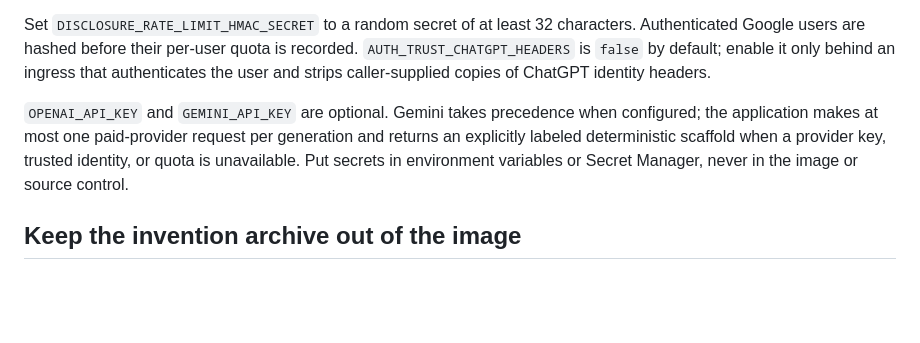
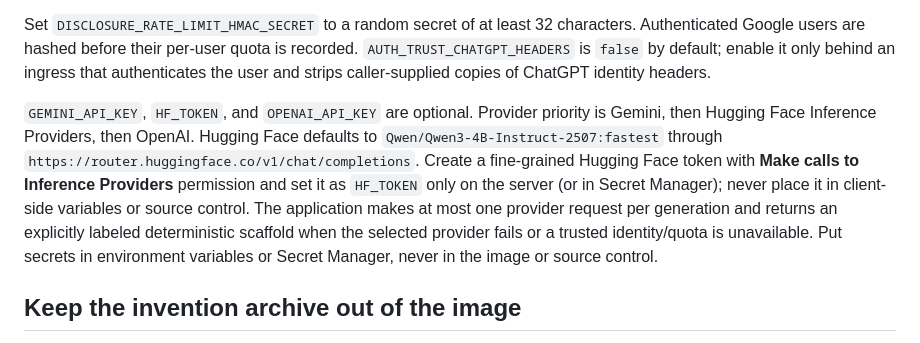
Before and after one commit to minagayid/innovator, a Markdown page: docs/container-deployment.md, the part around the change. Rendered like a GitHub page; blank space fills up the shorter version.

Commit message:
docs: add server-side Hugging Face deployment instructions

```diff
--- a/docs/container-deployment.md
+++ b/docs/container-deployment.md
@@ -33,7 +33,7 @@ Configure `GOOGLE_CLIENT_ID`, `GOOGLE_CLIENT_SECRET`, `GOOGLE_REDIRECT_URI`, and
 
 Set `DISCLOSURE_RATE_LIMIT_HMAC_SECRET` to a random secret of at least 32 characters. Authenticated Google users are hashed before their per-user quota is recorded. `AUTH_TRUST_CHATGPT_HEADERS` is `false` by default; enable it only behind an ingress that authenticates the user and strips caller-supplied copies of ChatGPT identity headers.
 
-`OPENAI_API_KEY` and `GEMINI_API_KEY` are optional. Gemini takes precedence when configured; the application makes at most one paid-provider request per generation and returns an explicitly labeled deterministic scaffold when a provider key, trusted identity, or quota is unavailable. Put secrets in environment variables or Secret Manager, never in the image or source control.
+`GEMINI_API_KEY`, `HF_TOKEN`, and `OPENAI_API_KEY` are optional. Provider priority is Gemini, then Hugging Face Inference Providers, then OpenAI. Hugging Face defaults to `Qwen/Qwen3-4B-Instruct-2507:fastest` through `https://router.huggingface.co/v1/chat/completions`. Create a fine-grained Hugging Face token with **Make calls to Inference Providers** permission and set it as `HF_TOKEN` only on the server (or in Secret Manager); never place it in client-side variables or source control. The application makes at most one provider request per generation and returns an explicitly labeled deterministic scaffold when the selected provider fails or a trusted identity/quota is unavailable. Put secrets in environment variables or Secret Manager, never in the image or source control.
 
 ## Keep the invention archive out of the image
 
```
